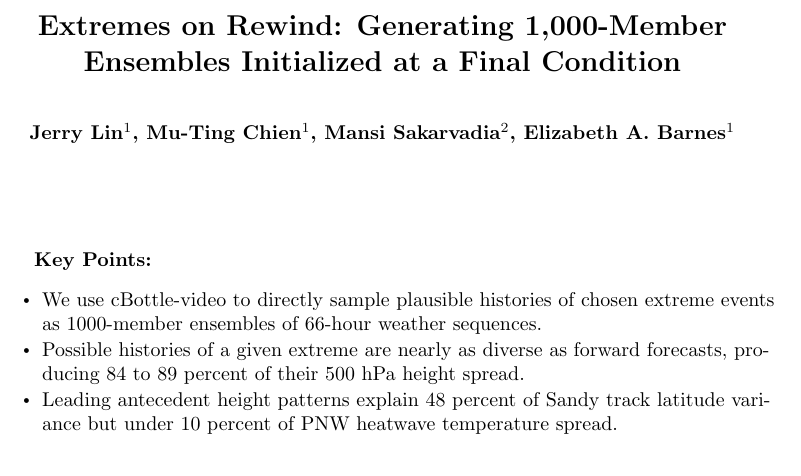
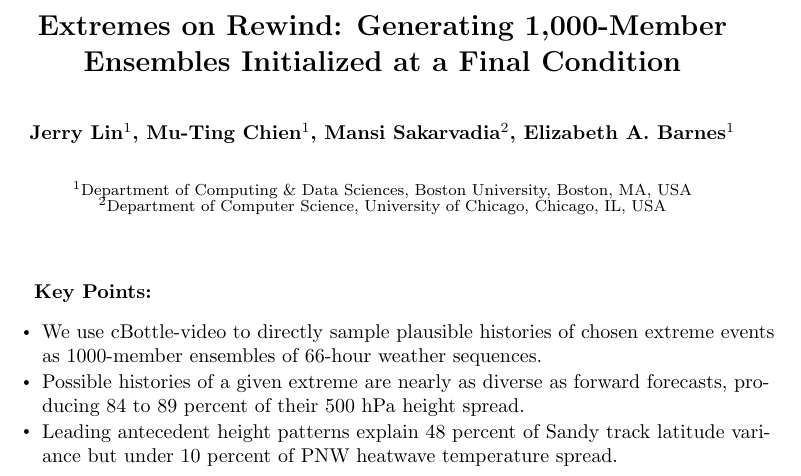
Before and after one commit to jerrylin96/rewinding-the-extremes, a LaTeX document (paper/extremes-on-rewind/main.tex): part of page 1 of 38, cut so that both start at the same text. Compiled offline with pdfLaTeX.

Commit message:
uncommented affiliations

```diff
--- a/paper/extremes-on-rewind/main.tex
+++ b/paper/extremes-on-rewind/main.tex
@@ -92,8 +92,8 @@
 % % \affiliation{3}{Third Affiliation}
 % % \affiliation{4}{Fourth Affiliation}
 
-% \affiliation{1}{Department of Computing \& Data Sciences, Boston University, Boston, MA, USA}
-% \affiliation{2}{Department of Computer Science, University of Chicago, Chicago, IL, USA}
+\affiliation{1}{Department of Computing \& Data Sciences, Boston University, Boston, MA, USA}
+\affiliation{2}{Department of Computer Science, University of Chicago, Chicago, IL, USA}
 % %(repeat as many times as is necessary)
 
 
```
